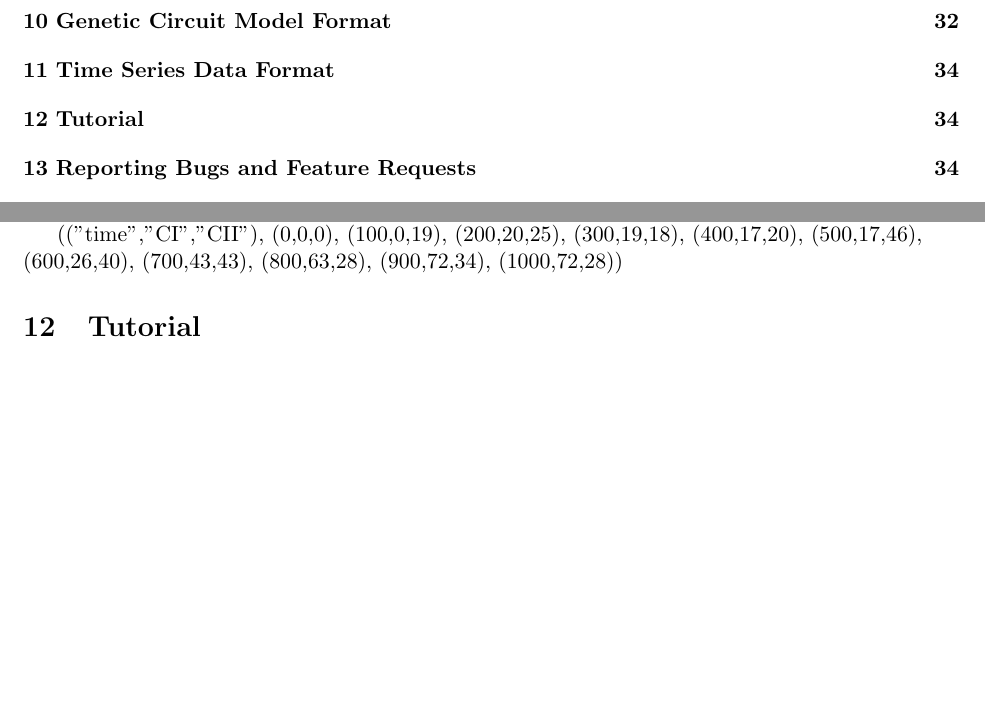
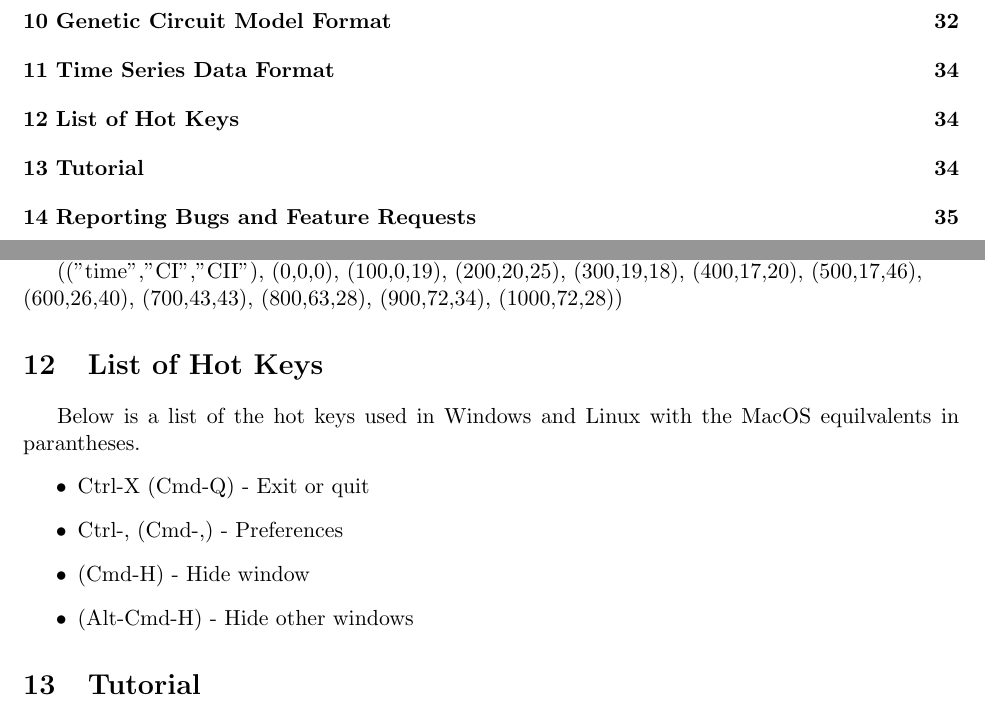
Before and after one commit to MyersResearchGroup/iBioSim, a LaTeX document (docs/iBioSim.tex): two parts of pages 3 and 35 of 36, joined at a grey line, cut so that both start at the same text, the shorter picture padded with empty space. Compiled offline with pdfLaTeX.

Commit message:
Added list of hotkeys.

```diff
--- a/docs/iBioSim.tex
+++ b/docs/iBioSim.tex
@@ -1495,6 +1495,17 @@ seconds.
 (400,17,20), (500,17,46), \\
 (600,26,40), (700,43,43), (800,63,28), (900,72,34), (1000,72,28))
 
+\section{\label{HotKeys}List of Hot Keys}
+
+Below is a list of the hot keys used in Windows and Linux with the
+MacOS equilvalents in parantheses.
+\begin{itemize}
+\item Ctrl-X (Cmd-Q) - Exit or quit
+\item Ctrl-, (Cmd-,) - Preferences
+\item (Cmd-H) - Hide window
+\item (Alt-Cmd-H) - Hide other windows
+\end{itemize}
+
 \section{Tutorial}
 
 \noindent
```
Also changed, not shown: docs/iBioSim.pdf, 1 other file.
